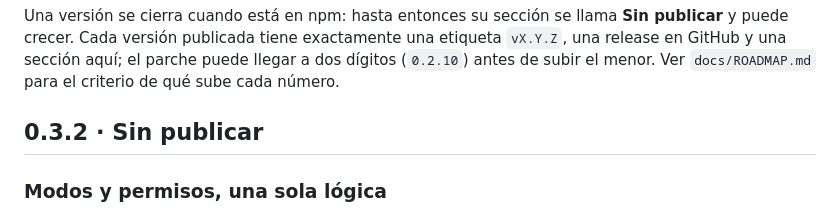
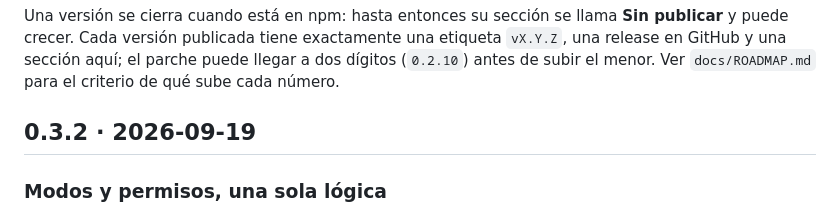
Before and after one commit to jossuealcacao-exe/madre, a Markdown page: CHANGELOG.md, the part around the change. Rendered like a GitHub page.

Commit message:
Release 0.3.2

```diff
--- a/CHANGELOG.md
+++ b/CHANGELOG.md
@@ -4,7 +4,7 @@ Todas las versiones publicadas de `@jossuealcala/madre`. Fechas en ISO.
 
 Una versión se cierra cuando está en npm: hasta entonces su sección se llama **Sin publicar** y puede crecer. Cada versión publicada tiene exactamente una etiqueta `vX.Y.Z`, una release en GitHub y una sección aquí; el parche puede llegar a dos dígitos (`0.2.10`) antes de subir el menor. Ver `docs/ROADMAP.md` para el criterio de qué sube cada número.
 
-## 0.3.2 · Sin publicar
+## 0.3.2 · 2026-09-19
 
 ### Modos y permisos, una sola lógica
 - `#2 CREATE` ya no encierra al agente en `.pulse/out/`: crea archivos y carpetas nuevos donde corresponda en el proyecto, según sus convenciones, con `.pulse/out/<turno>/` como borrador. MADRE fotografía el proyecto antes del turno; lo que apareció se conserva y se muestra como artefacto, y todo archivo previo modificado, renombrado o borrado se restaura y se avisa (`create.reverted`). Las CLIs reciben sus herramientas de escritura sobre el proyecto (Claude Code y OpenCode solo escriben si también pueden editar, verificado con los CLIs reales); la garantía de "solo añadir" la da la restauración de MADRE al terminar.
```
